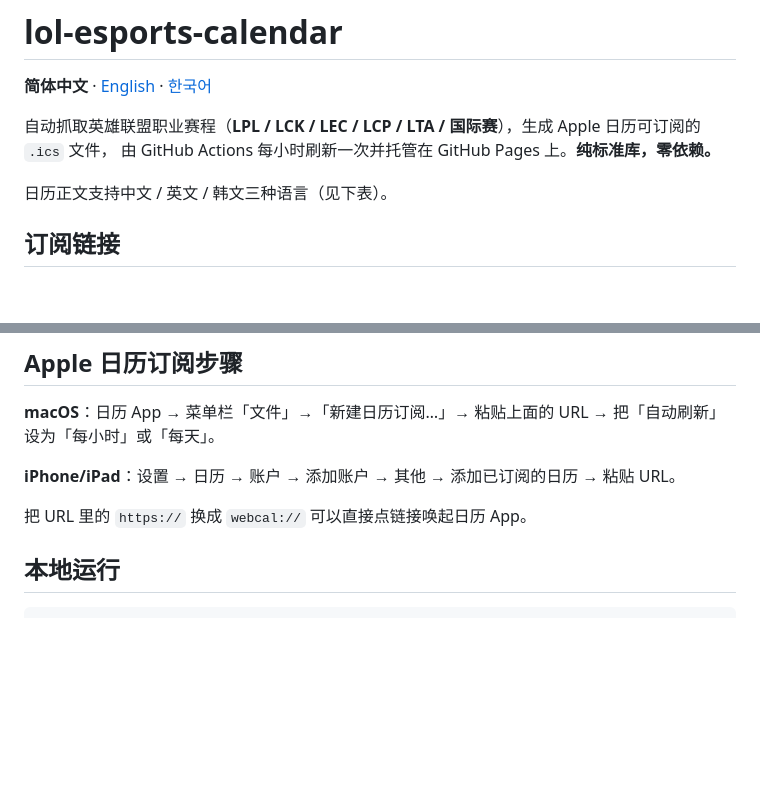
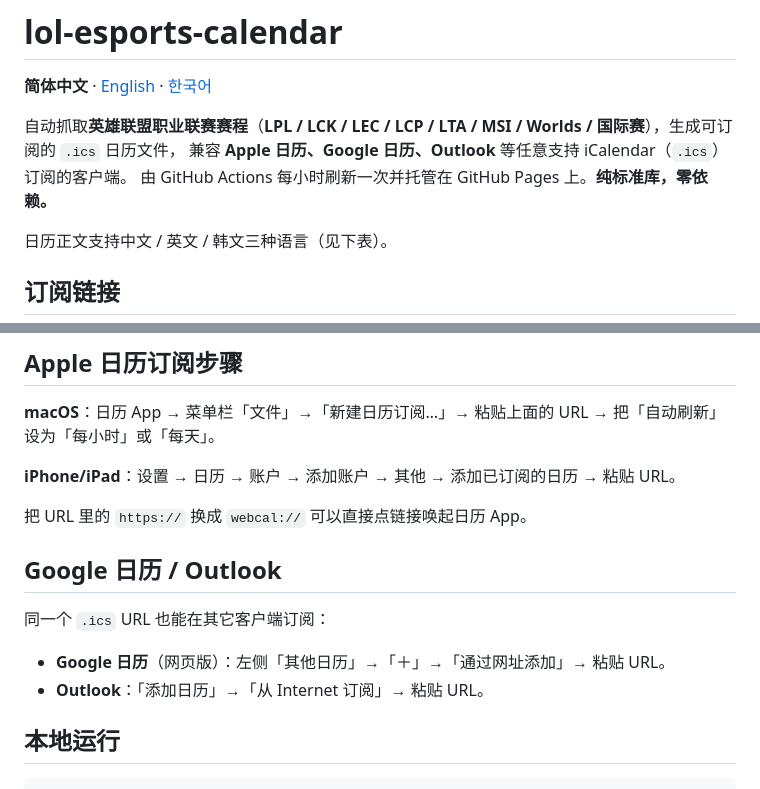
Before and after one commit to hh-io/lol-esports-calendar, a Markdown page: README.md, 2 parts joined by grey strips. Rendered like a GitHub page; blank space fills up the shorter version.

```diff
--- a/README.md
+++ b/README.md
@@ -2,7 +2,8 @@
 
 **简体中文** · [English](README.en.md) · [한국어](README.ko.md)
 
-自动抓取英雄联盟职业赛程（**LPL / LCK / LEC / LCP / LTA / 国际赛**），生成 Apple 日历可订阅的 `.ics` 文件，
+自动抓取**英雄联盟职业联赛赛程**（**LPL / LCK / LEC / LCP / LTA / MSI / Worlds / 国际赛**），生成可订阅的 `.ics` 日历文件，
+兼容 **Apple 日历、Google 日历、Outlook** 等任意支持 iCalendar（`.ics`）订阅的客户端。
 由 GitHub Actions 每小时刷新一次并托管在 GitHub Pages 上。**纯标准库，零依赖。**
 
 日历正文支持中文 / 英文 / 韩文三种语言（见下表）。
@@ -32,6 +33,13 @@
 **iPhone/iPad**：设置 → 日历 → 账户 → 添加账户 → 其他 → 添加已订阅的日历 → 粘贴 URL。
 
 把 URL 里的 `https://` 换成 `webcal://` 可以直接点链接唤起日历 App。
+
+## Google 日历 / Outlook
+
+同一个 `.ics` URL 也能在其它客户端订阅：
+
+- **Google 日历**（网页版）：左侧「其他日历」→「＋」→「通过网址添加」→ 粘贴 URL。
+- **Outlook**：「添加日历」→「从 Internet 订阅」→ 粘贴 URL。
 
 ## 本地运行
 
```
Also changed, not shown: README.en.md (+8 -1 lines), README.ko.md (+8 -1 lines).
